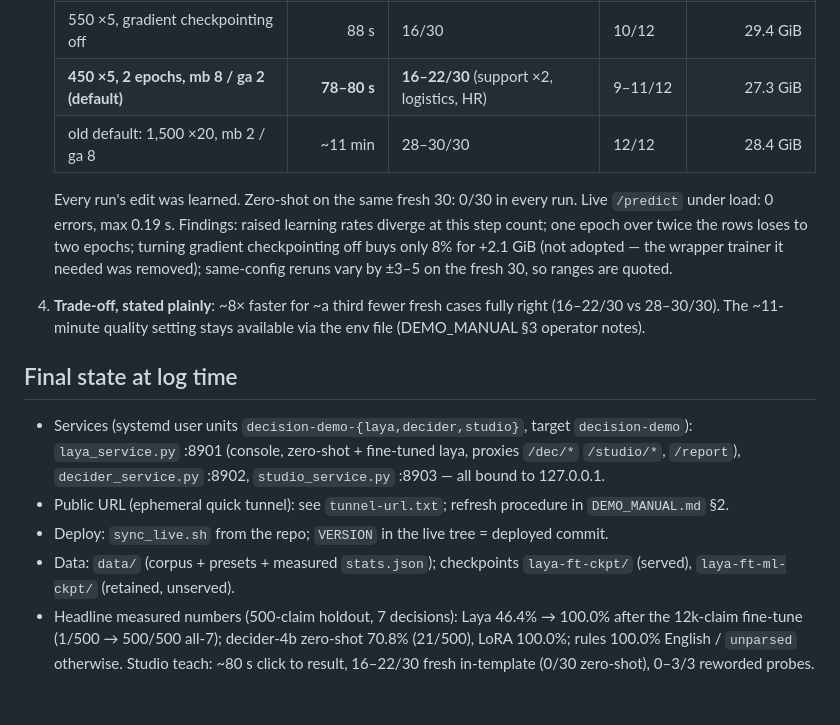
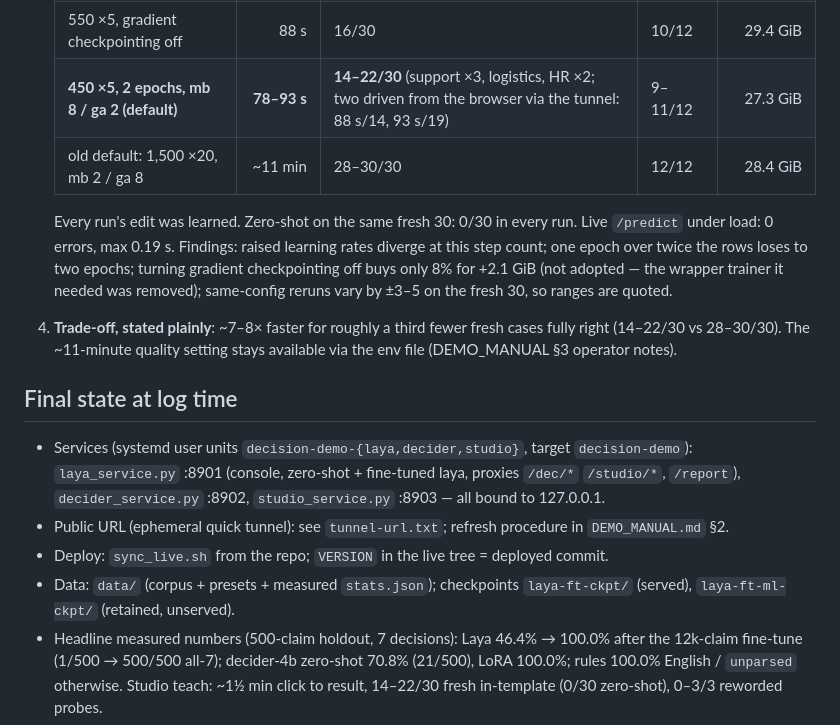
Before and after one commit to lunarpulse/decision_models_study, a Markdown page: demo-insurance/DEVELOPMENT_LOG.md, the part around the change. Rendered like a GitHub page.

```diff
--- a/demo-insurance/DEVELOPMENT_LOG.md
+++ b/demo-insurance/DEVELOPMENT_LOG.md
@@ -337,7 +337,7 @@ Operator: "if it takes ten minutes, too long — under 2 minutes max, e.g. 12k
    | 1100 ×5, 1 epoch, default lr | 105 s | 17/30 | 11/12 | 27.3 GiB |
    | 550 ×5, 2 epochs, default lr | 96–107 s | 14–21/30 (3 runs) | 11–12/12 | 27.3 GiB |
    | 550 ×5, gradient checkpointing off | 88 s | 16/30 | 10/12 | 29.4 GiB |
-   | **450 ×5, 2 epochs, mb 8 / ga 2 (default)** | **78–80 s** | **16–22/30** (support ×2, logistics, HR) | 9–11/12 | 27.3 GiB |
+   | **450 ×5, 2 epochs, mb 8 / ga 2 (default)** | **78–93 s** | **14–22/30** (support ×3, logistics, HR ×2; two driven from the browser via the tunnel: 88 s/14, 93 s/19) | 9–11/12 | 27.3 GiB |
    | old default: 1,500 ×20, mb 2 / ga 8 | ~11 min | 28–30/30 | 12/12 | 28.4 GiB |
 
    Every run's edit was learned. Zero-shot on the same fresh 30: 0/30 in every run. Live
@@ -345,8 +345,8 @@ Operator: "if it takes ten minutes, too long — under 2 minutes max, e.g. 12k
    step count; one epoch over twice the rows loses to two epochs; turning gradient checkpointing
    off buys only 8% for +2.1 GiB (not adopted — the wrapper trainer it needed was removed);
    same-config reruns vary by ±3–5 on the fresh 30, so ranges are quoted.
-4. **Trade-off, stated plainly**: ~8× faster for ~a third fewer fresh cases fully right
-   (16–22/30 vs 28–30/30). The ~11-minute quality setting stays available via the env file
+4. **Trade-off, stated plainly**: ~7–8× faster for roughly a third fewer fresh cases fully right
+   (14–22/30 vs 28–30/30). The ~11-minute quality setting stays available via the env file
    (DEMO_MANUAL §3 operator notes).
 
 ## Final state at log time
@@ -360,5 +360,5 @@ Operator: "if it takes ten minutes, too long — under 2 minutes max, e.g. 12k
   `laya-ft-ml-ckpt/` (retained, unserved).
 - Headline measured numbers (500-claim holdout, 7 decisions): Laya 46.4% → 100.0% after the
   12k-claim fine-tune (1/500 → 500/500 all-7); decider-4b zero-shot 70.8% (21/500), LoRA 100.0%;
-  rules 100.0% English / `unparsed` otherwise. Studio teach: ~80 s click to result, 16–22/30
+  rules 100.0% English / `unparsed` otherwise. Studio teach: ~1½ min click to result, 14–22/30
   fresh in-template (0/30 zero-shot), 0–3/3 reworded probes.
```
Also changed, not shown: demo-insurance/DEMO_MANUAL.md (+2 -2 lines), demo-insurance/README.md (+1 -1 lines), docs/img/domain-builder-taught.png (added), 2 other files.
